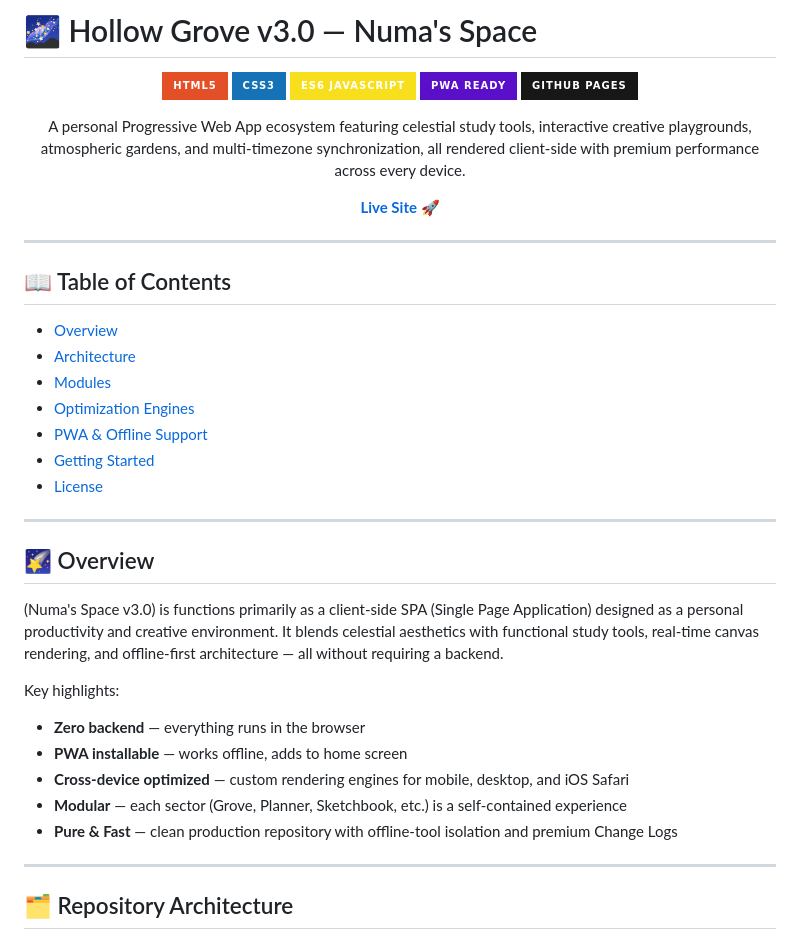
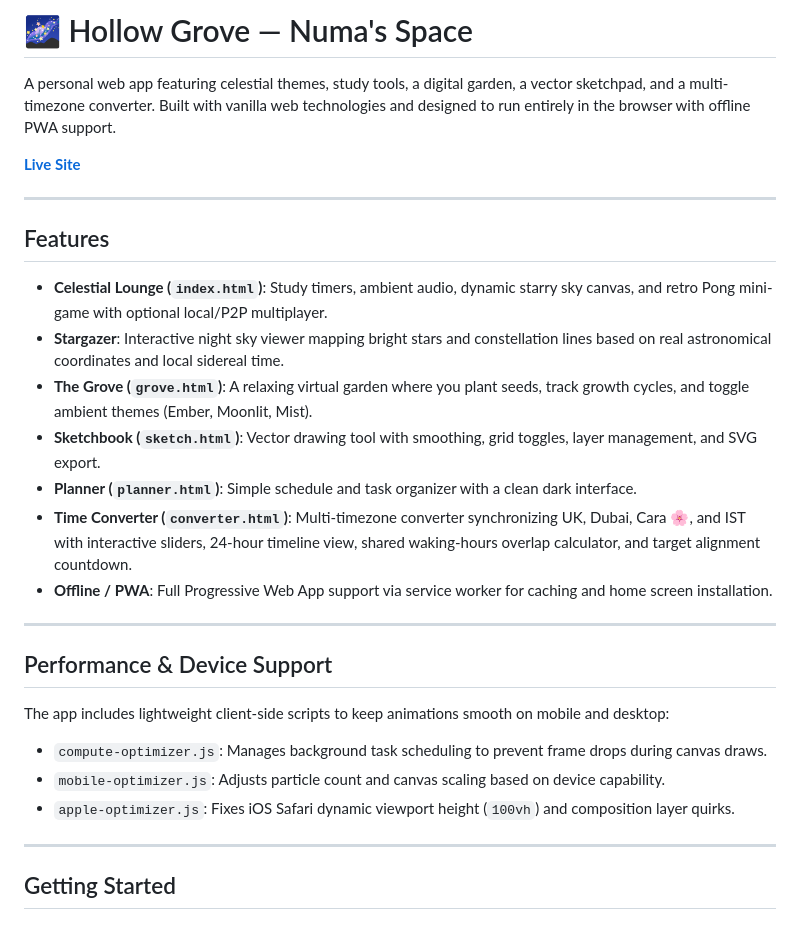
Before and after one commit to LeTrollologist/numa.github.io, a Markdown page: README.md, the part around one of its changes. GitHub-like rendering; badges without logos.

```diff
--- a/README.md
+++ b/README.md
@@ -1,46 +1,32 @@
-# 🌌 Hollow Grove v3.0 — Numa's Space
+# 🌌 Hollow Grove — Numa's Space
 
-<div align="center">
+A personal web app featuring celestial themes, study tools, a digital garden, a vector sketchpad, and a multi-timezone converter. Built with vanilla web technologies and designed to run entirely in the browser with offline PWA support.
 
-[![HTML5](https://img.shields.io/badge/HTML5-E34F26?style=for-the-badge&logo=html5&logoColor=white)](#)
-[![CSS3](https://img.shields.io/badge/CSS3-1572B6?style=for-the-badge&logo=css3&logoColor=white)](#)
-[![JavaScript](https://img.shields.io/badge/ES6_JavaScript-F7DF1E?style=for-the-badge&logo=javascript&logoColor=black)](#)
-[![PWA](https://img.shields.io/badge/PWA_Ready-5A0FC8?style=for-the-badge&logo=pwa&logoColor=white)](#)
-[![GitHub Pages](https://img.shields.io/badge/GitHub_Pages-181717?style=for-the-badge&logo=github&logoColor=white)](#)
-
-A personal Progressive Web App ecosystem featuring celestial study tools, interactive creative playgrounds, atmospheric gardens, and multi-timezone synchronization, all rendered client-side with premium performance across every device.
-
-**[Live Site 🚀](https://letrollologist.github.io/numa.github.io/)**
-
-</div>
+**[Live Site](https://letrollologist.github.io/numa.github.io/)**
 
 ---
 
-## 📖 Table of Contents
+## Features
 
-- [Overview](#-overview)
-- [Architecture](#-repository-architecture)
-- [Modules](#-interactive-modules)
-- [Optimization Engines](#-client-side-optimization-engines)
-- [PWA & Offline Support](#-pwa--offline-support)
-- [Getting Started](#-getting-started)
-- [License](#-license--security)
+- **Celestial Lounge (`index.html`)**: Study timers, ambient audio, dynamic starry sky canvas, and retro Pong mini-game with optional local/P2P multiplayer.
+- **Stargazer**: Interactive night sky viewer mapping bright stars and constellation lines based on real astronomical coordinates and local sidereal time.
+- **The Grove (`grove.html`)**: A relaxing virtual garden where you plant seeds, track growth cycles, and toggle ambient themes (Ember, Moonlit, Mist).
+- **Sketchbook (`sketch.html`)**: Vector drawing tool with smoothing, grid toggles, layer management, and SVG export.
+- **Planner (`planner.html`)**: Simple schedule and task organizer with a clean dark interface.
+- **Time Converter (`converter.html`)**: Multi-timezone converter synchronizing UK, Dubai, Cara 🌸, and IST with interactive sliders, 24-hour timeline view, shared waking-hours overlap calculator, and target alignment countdown.
+- **Offline / PWA**: Full Progressive Web App support via service worker for caching and home screen installation.
 
 ---
 
-## 🌠 Overview
+## Performance & Device Support
 
- (Numa's Space v3.0) is functions primarily as a client-side SPA (Single Page Application) designed as a personal productivity and creative environment. It blends celestial aesthetics with functional study tools, real-time canvas rendering, and offline-first architecture — all without requiring a backend.
+The app includes lightweight client-side scripts to keep animations smooth on mobile and desktop:
 
-Key highlights:
-
-- **Zero backend** — everything runs in the browser
-- **PWA installable** — works offline, adds to home screen
-- **Cross-device optimized** — custom rendering engines for mobile, desktop, and iOS Safari
-- **Modular** — each sector (Grove, Planner, Sketchbook, etc.) is a self-contained experience
-- **Pure & Fast** — clean production repository with offline-tool isolation and premium Change Logs
+- `compute-optimizer.js`: Manages background task scheduling to prevent frame drops during canvas draws.
+- `mobile-optimizer.js`: Adjusts particle count and canvas scaling based on device capability.
+- `apple-optimizer.js`: Fixes iOS Safari dynamic viewport height (`100vh`) and composition layer quirks.
 
 ---
 
-## 🗂 Repository Architecture
+## Getting Started
 
```
Also changed, not shown: other parts of README.md (+28 -124 lines).
